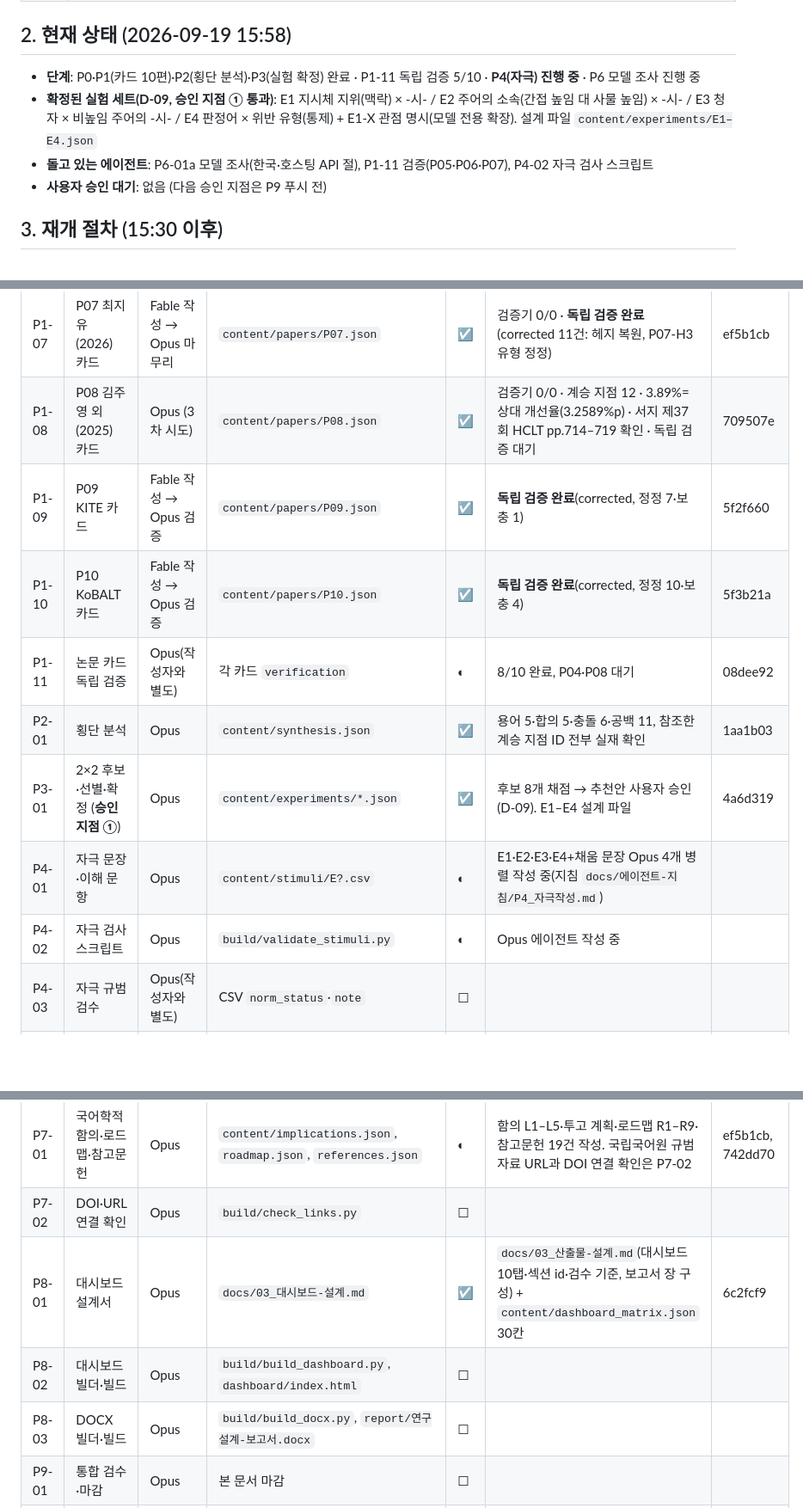
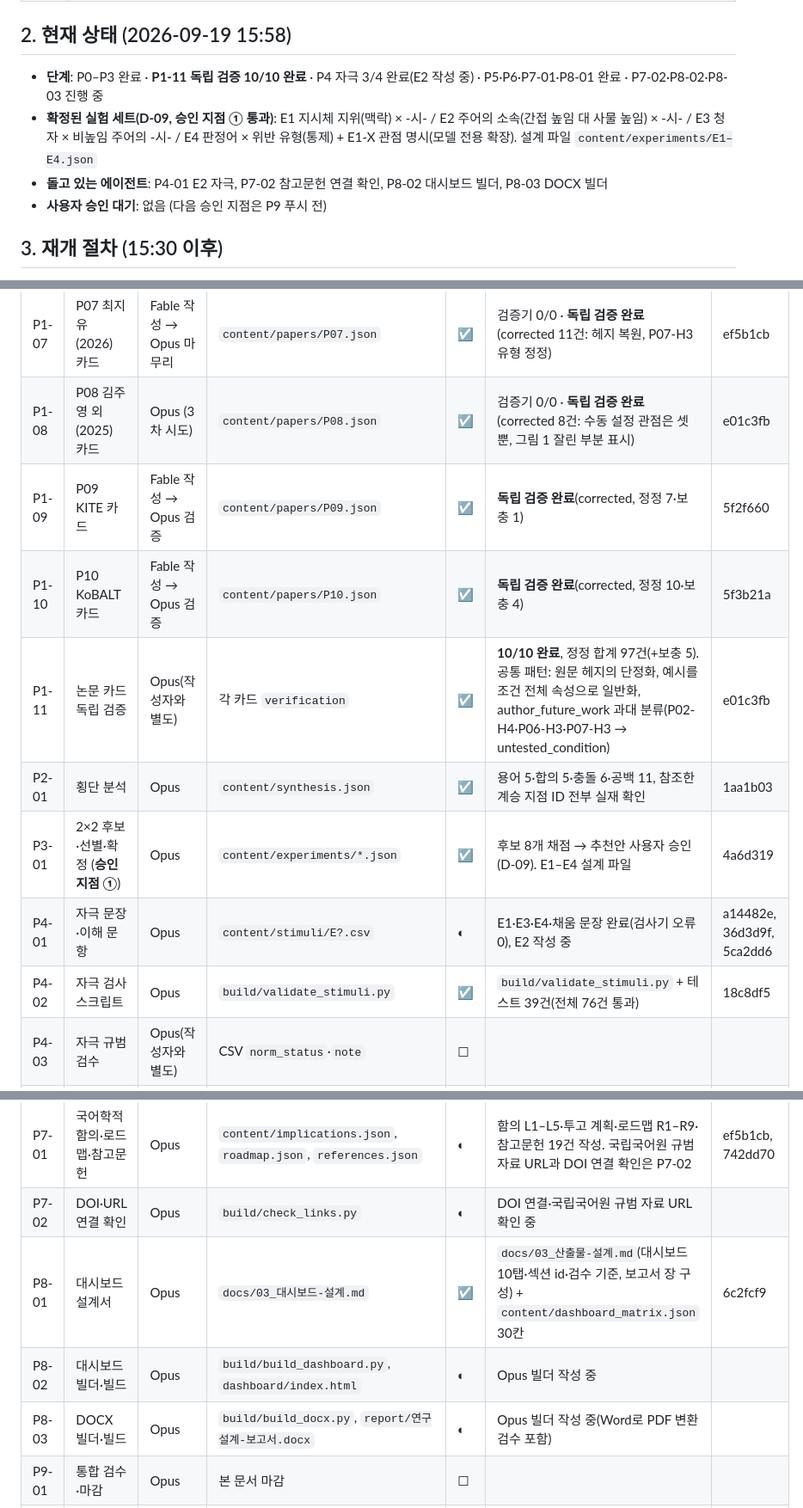
Before and after one commit to kks0507/korean-honorific-llm, a Markdown page: 인수인계서.md, 3 parts joined by grey strips. Shown at 86% size. Rendered like a GitHub page; blank space fills up the shorter version.

Commit message:
[인수인계] P1-11 완료(정정 97건), 자극 3/4, 빌더 착수
Co-Authored-By: Claude Opus 5 <noreply@anthropic.com>

```diff
--- a/인수인계서.md
+++ b/인수인계서.md
@@ -17,9 +17,9 @@
 
 ## 2. 현재 상태 (2026-09-19 15:58)
 
-- **단계**: P0·P1(카드 10편)·P2(횡단 분석)·P3(실험 확정) 완료 · P1-11 독립 검증 5/10 · **P4(자극) 진행 중** · P6 모델 조사 진행 중
+- **단계**: P0–P3 완료 · **P1-11 독립 검증 10/10 완료** · P4 자극 3/4 완료(E2 작성 중) · P5·P6·P7-01·P8-01 완료 · P7-02·P8-02·P8-03 진행 중
 - **확정된 실험 세트(D-09, 승인 지점 ① 통과)**: E1 지시체 지위(맥락) × -시- / E2 주어의 소속(간접 높임 대 사물 높임) × -시- / E3 청자 × 비높임 주어의 -시- / E4 판정어 × 위반 유형(통제) + E1-X 관점 명시(모델 전용 확장). 설계 파일 `content/experiments/E1–E4.json`
-- **돌고 있는 에이전트**: P6-01a 모델 조사(한국·호스팅 API 절), P1-11 검증(P05·P06·P07), P4-02 자극 검사 스크립트
+- **돌고 있는 에이전트**: P4-01 E2 자극, P7-02 참고문헌 연결 확인, P8-02 대시보드 빌더, P8-03 DOCX 빌더
 - **사용자 승인 대기**: 없음 (다음 승인 지점은 P9 푸시 전)
 
 ## 3. 재개 절차 (15:30 이후)
@@ -62,22 +62,22 @@ grep -n '^## ' content/_research/models_raw.md       # 모델 조사가 어디
 | P1-05 | P05 Jung & Kim (2026) 카드 | Fable 작성 → Opus 마무리 | `content/papers/P05.json` | ☑ | 검증기 0/0 · **독립 검증 완료**(corrected 9건: NHsubj의 형태 기준·지시체 기준 구분을 명시) | ef5b1cb |
 | P1-06 | P06 Cihlar et al. (2026) 카드 | Opus (3차 시도) | `content/papers/P06.json` | ☑ | 검증기 0/0 · **독립 검증 완료**(corrected 11건: 해라체 처리 단정 철회, 인과 서술 완화) | 08dee92 |
 | P1-07 | P07 최지유 (2026) 카드 | Fable 작성 → Opus 마무리 | `content/papers/P07.json` | ☑ | 검증기 0/0 · **독립 검증 완료**(corrected 11건: 헤지 복원, P07-H3 유형 정정) | ef5b1cb |
-| P1-08 | P08 김주영 외 (2025) 카드 | Opus (3차 시도) | `content/papers/P08.json` | ☑ | 검증기 0/0 · 계승 지점 12 · 3.89%=상대 개선율(3.2589%p) · 서지 제37회 HCLT pp.714–719 확인 · 독립 검증 대기 | 709507e |
+| P1-08 | P08 김주영 외 (2025) 카드 | Opus (3차 시도) | `content/papers/P08.json` | ☑ | 검증기 0/0 · **독립 검증 완료**(corrected 8건: 수동 설정 관점은 셋뿐, 그림 1 잘린 부분 표시) | e01c3fb |
 | P1-09 | P09 KITE 카드 | Fable 작성 → Opus 검증 | `content/papers/P09.json` | ☑ | **독립 검증 완료**(corrected, 정정 7·보충 1) | 5f2f660 |
 | P1-10 | P10 KoBALT 카드 | Fable 작성 → Opus 검증 | `content/papers/P10.json` | ☑ | **독립 검증 완료**(corrected, 정정 10·보충 4) | 5f3b21a |
-| P1-11 | 논문 카드 독립 검증 | Opus(작성자와 별도) | 각 카드 `verification` | ◐ | 8/10 완료, P04·P08 대기 | 08dee92 |
+| P1-11 | 논문 카드 독립 검증 | Opus(작성자와 별도) | 각 카드 `verification` | ☑ | **10/10 완료**, 정정 합계 97건(+보충 5). 공통 패턴: 원문 헤지의 단정화, 예시를 조건 전체 속성으로 일반화, author_future_work 과대 분류(P02-H4·P06-H3·P07-H3 → untested_condition) | e01c3fb |
 | P2-01 | 횡단 분석 | Opus | `content/synthesis.json` | ☑ | 용어 5·합의 5·충돌 6·공백 11, 참조한 계승 지점 ID 전부 실재 확인 | 1aa1b03 |
 | P3-01 | 2×2 후보·선별·확정 (**승인 지점 ①**) | Opus | `content/experiments/*.json` | ☑ | 후보 8개 채점 → 추천안 사용자 승인(D-09). E1–E4 설계 파일 | 4a6d319 |
-| P4-01 | 자극 문장·이해 문항 | Opus | `content/stimuli/E?.csv` | ◐ | E1·E2·E3·E4+채움 문장 Opus 4개 병렬 작성 중(지침 `docs/에이전트-지침/P4_자극작성.md`) |  |
-| P4-02 | 자극 검사 스크립트 | Opus | `build/validate_stimuli.py` | ◐ | Opus 에이전트 작성 중 |  |
+| P4-01 | 자극 문장·이해 문항 | Opus | `content/stimuli/E?.csv` | ◐ | E1·E3·E4·채움 문장 완료(검사기 오류 0), E2 작성 중 | a14482e, 36d3d9f, 5ca2dd6 |
+| P4-02 | 자극 검사 스크립트 | Opus | `build/validate_stimuli.py` | ☑ | `build/validate_stimuli.py` + 테스트 39건(전체 76건 통과) | 18c8df5 |
 | P4-03 | 자극 규범 검수 | Opus(작성자와 별도) | CSV `norm_status`·`note` | ☐ | | |
 | P5-01 | 평가 프로토콜 | Opus | `content/evaluation.json` | ☑ | 척도·문구·세션(A 120문항·B 64문항)·모델 호출 규칙(10회 반복)·분석 계획(clmm·TOST). 판정어는 E4 결과로 확정 | 8b201fd |
 | P6-01 | 모델 추천·비용 추정 | Opus | `content/_research/models_raw.md` → `content/models.json` | ☑ | 공식 문서 조사(확인일 09-19) → 핵심 6(Opus 5·GPT-5.6 Sol·Gemini 3.8 Flash·HCX-007·Solar Pro 4·DeepSeek-V4-Flash@Together)·선택 2·제외 6. 본실험 약 $33 + 3,350원 | ef5b1cb, 08dee92 |
 | P7-01 | 국어학적 함의·로드맵·참고문헌 | Opus | `content/implications.json`, `roadmap.json`, `references.json` | ◐ | 함의 L1–L5·투고 계획·로드맵 R1–R9·참고문헌 19건 작성. 국립국어원 규범 자료 URL과 DOI 연결 확인은 P7-02 | ef5b1cb, 742dd70 |
-| P7-02 | DOI·URL 연결 확인 | Opus | `build/check_links.py` | ☐ | | |
+| P7-02 | DOI·URL 연결 확인 | Opus | `build/check_links.py` | ◐ | DOI 연결·국립국어원 규범 자료 URL 확인 중 |  |
 | P8-01 | 대시보드 설계서 | Opus | `docs/03_대시보드-설계.md` | ☑ | `docs/03_산출물-설계.md`(대시보드 10탭·섹션 id·검수 기준, 보고서 장 구성) + `content/dashboard_matrix.json` 30칸 | 6c2fcf9 |
-| P8-02 | 대시보드 빌더·빌드 | Opus | `build/build_dashboard.py`, `dashboard/index.html` | ☐ | | |
-| P8-03 | DOCX 빌더·빌드 | Opus | `build/build_docx.py`, `report/연구설계-보고서.docx` | ☐ | | |
+| P8-02 | 대시보드 빌더·빌드 | Opus | `build/build_dashboard.py`, `dashboard/index.html` | ◐ | Opus 빌더 작성 중 |  |
+| P8-03 | DOCX 빌더·빌드 | Opus | `build/build_docx.py`, `report/연구설계-보고서.docx` | ◐ | Opus 빌더 작성 중(Word로 PDF 변환 검수 포함) |  |
 | P9-01 | 통합 검수·마감 | Opus | 본 문서 마감 | ☐ | | |
 | P9-02 | 원격 저장소 생성·푸시 (**승인 지점 ②**) | Opus | GitHub `kks0507/…` | ☐ | | |
 
```
Also changed, not shown: other parts of 인수인계서.md (+5 -2 lines).
